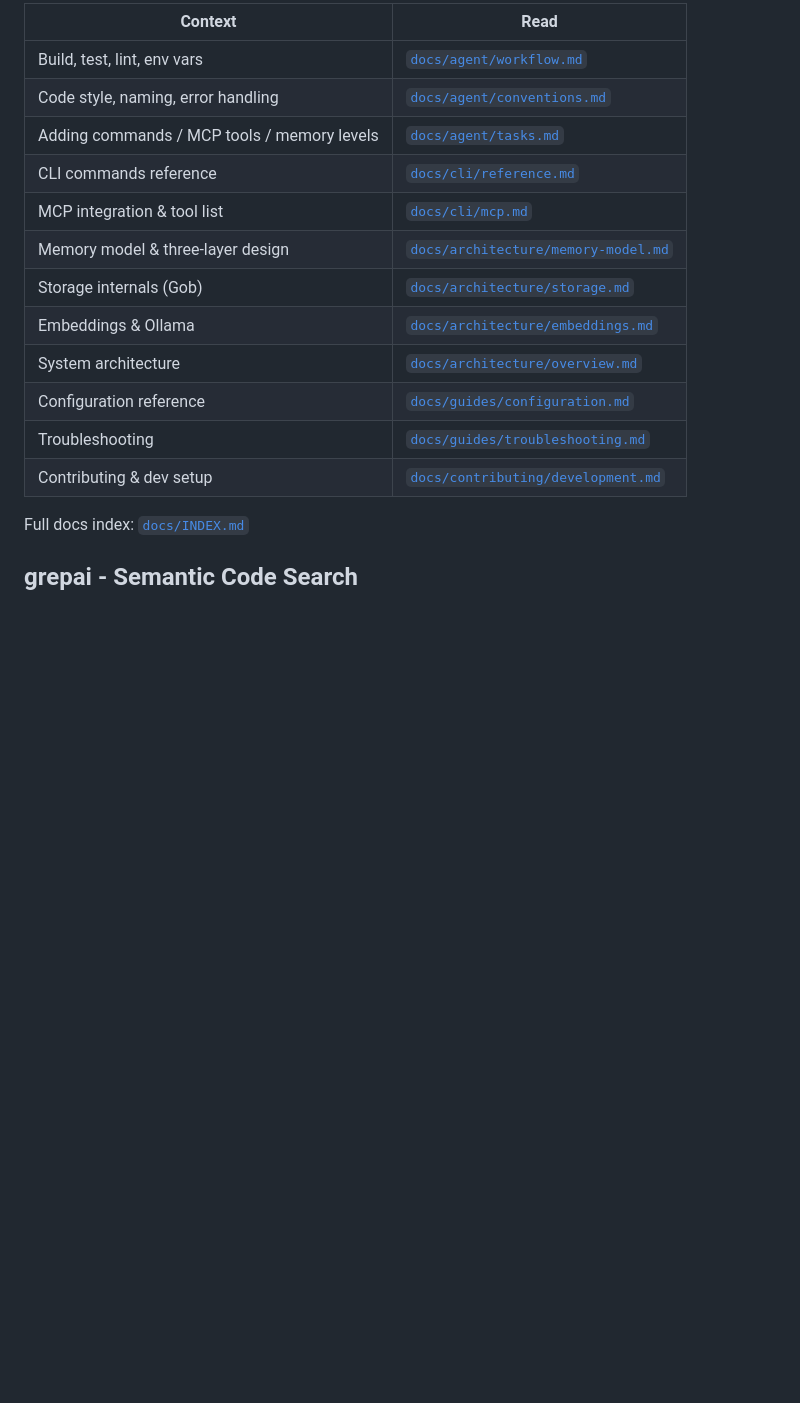
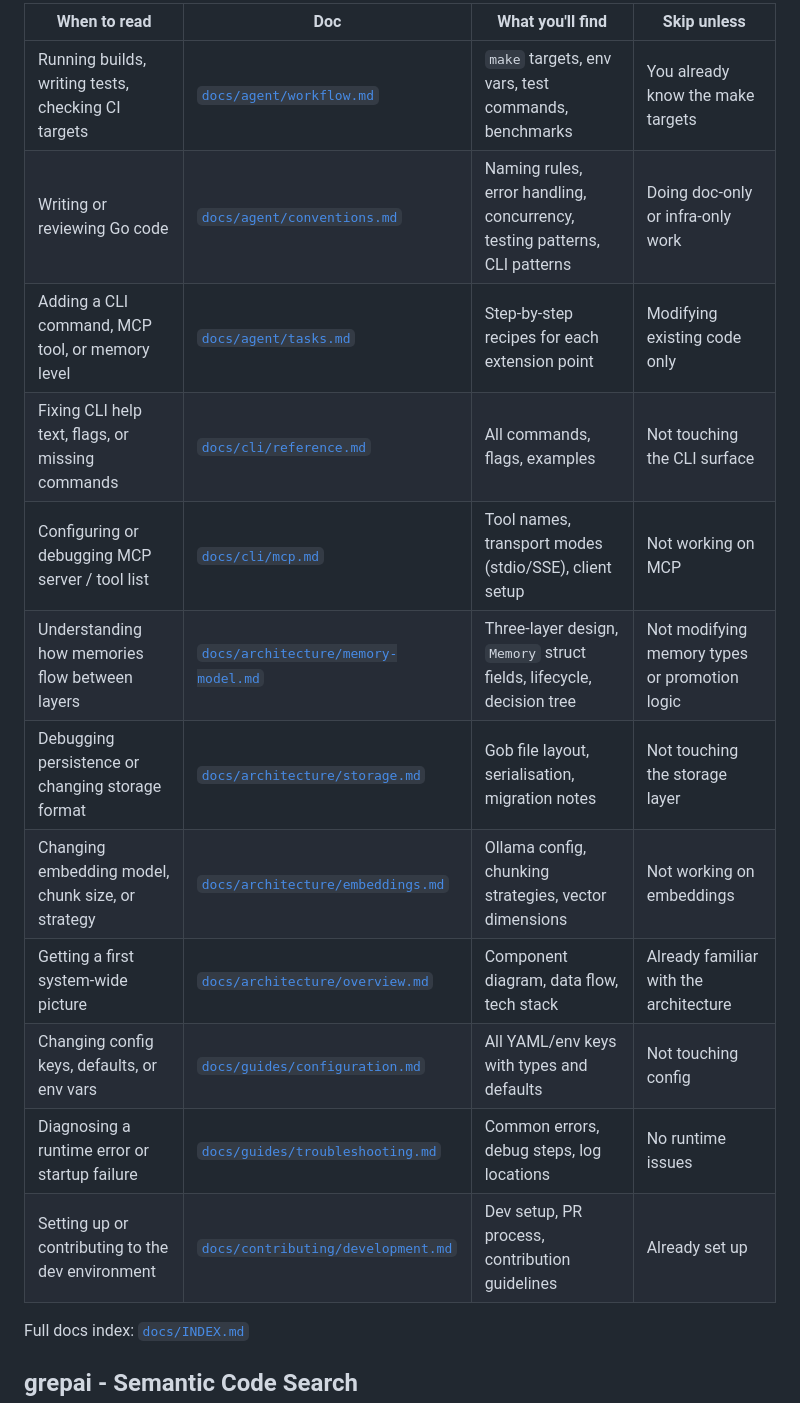
Before and after one commit to fmatsos/cortex, a Markdown page: AGENTS.md, the part around one of its changes. Rendered like a GitHub page; blank space fills up the shorter version.

Commit message:
docs(AGENTS): add golden rules 8-11 and expand doc index
- Add rule 8: CLI output via cmd.OutOrStdout() with _, _ = pattern
- Add rule 9: no interface duplication (canonical memory.Embedder / storage.Storage)
- Add rule 10: test mocks must satisfy full interface, not just tested methods
- Add rule 11: prefer EmbedBatch over repeated Embed calls
- Expand doc index from 2 to 4 columns: When/Doc/What you'll find/Skip unless

Co-authored-by: Copilot <223556219+Copilot@users.noreply.github.com>

```diff
--- a/AGENTS.md
+++ b/AGENTS.md
@@ -27,18 +31,18 @@ Read only what the current task requires.
 
-| Context | Read |
-|---------|------|
-| Build, test, lint, env vars | [`docs/agent/workflow.md`](docs/agent/workflow.md) |
-| Code style, naming, error handling | [`docs/agent/conventions.md`](docs/agent/conventions.md) |
-| Adding commands / MCP tools / memory levels | [`docs/agent/tasks.md`](docs/agent/tasks.md) |
-| CLI commands reference | [`docs/cli/reference.md`](docs/cli/reference.md) |
-| MCP integration & tool list | [`docs/cli/mcp.md`](docs/cli/mcp.md) |
-| Memory model & three-layer design | [`docs/architecture/memory-model.md`](docs/architecture/memory-model.md) |
-| Storage internals (Gob) | [`docs/architecture/storage.md`](docs/architecture/storage.md) |
-| Embeddings & Ollama | [`docs/architecture/embeddings.md`](docs/architecture/embeddings.md) |
-| System architecture | [`docs/architecture/overview.md`](docs/architecture/overview.md) |
-| Configuration reference | [`docs/guides/configuration.md`](docs/guides/configuration.md) |
-| Troubleshooting | [`docs/guides/troubleshooting.md`](docs/guides/troubleshooting.md) |
-| Contributing & dev setup | [`docs/contributing/development.md`](docs/contributing/development.md) |
+| When to read | Doc | What you'll find | Skip unless |
+|---|---|---|---|
+| Running builds, writing tests, checking CI targets | [`docs/agent/workflow.md`](docs/agent/workflow.md) | `make` targets, env vars, test commands, benchmarks | You already know the make targets |
+| Writing or reviewing Go code | [`docs/agent/conventions.md`](docs/agent/conventions.md) | Naming rules, error handling, concurrency, testing patterns, CLI patterns | Doing doc-only or infra-only work |
+| Adding a CLI command, MCP tool, or memory level | [`docs/agent/tasks.md`](docs/agent/tasks.md) | Step-by-step recipes for each extension point | Modifying existing code only |
+| Fixing CLI help text, flags, or missing commands | [`docs/cli/reference.md`](docs/cli/reference.md) | All commands, flags, examples | Not touching the CLI surface |
+| Configuring or debugging MCP server / tool list | [`docs/cli/mcp.md`](docs/cli/mcp.md) | Tool names, transport modes (stdio/SSE), client setup | Not working on MCP |
+| Understanding how memories flow between layers | [`docs/architecture/memory-model.md`](docs/architecture/memory-model.md) | Three-layer design, `Memory` struct fields, lifecycle, decision tree | Not modifying memory types or promotion logic |
+| Debugging persistence or changing storage format | [`docs/architecture/storage.md`](docs/architecture/storage.md) | Gob file layout, serialisation, migration notes | Not touching the storage layer |
+| Changing embedding model, chunk size, or strategy | [`docs/architecture/embeddings.md`](docs/architecture/embeddings.md) | Ollama config, chunking strategies, vector dimensions | Not working on embeddings |
+| Getting a first system-wide picture | [`docs/architecture/overview.md`](docs/architecture/overview.md) | Component diagram, data flow, tech stack | Already familiar with the architecture |
+| Changing config keys, defaults, or env vars | [`docs/guides/configuration.md`](docs/guides/configuration.md) | All YAML/env keys with types and defaults | Not touching config |
+| Diagnosing a runtime error or startup failure | [`docs/guides/troubleshooting.md`](docs/guides/troubleshooting.md) | Common errors, debug steps, log locations | No runtime issues |
+| Setting up or contributing to the dev environment | [`docs/contributing/development.md`](docs/contributing/development.md) | Dev setup, PR process, contribution guidelines | Already set up |
 
 Full docs index: [`docs/INDEX.md`](docs/INDEX.md)
 
```
Also changed, not shown: other parts of AGENTS.md (+5 -1 lines).
